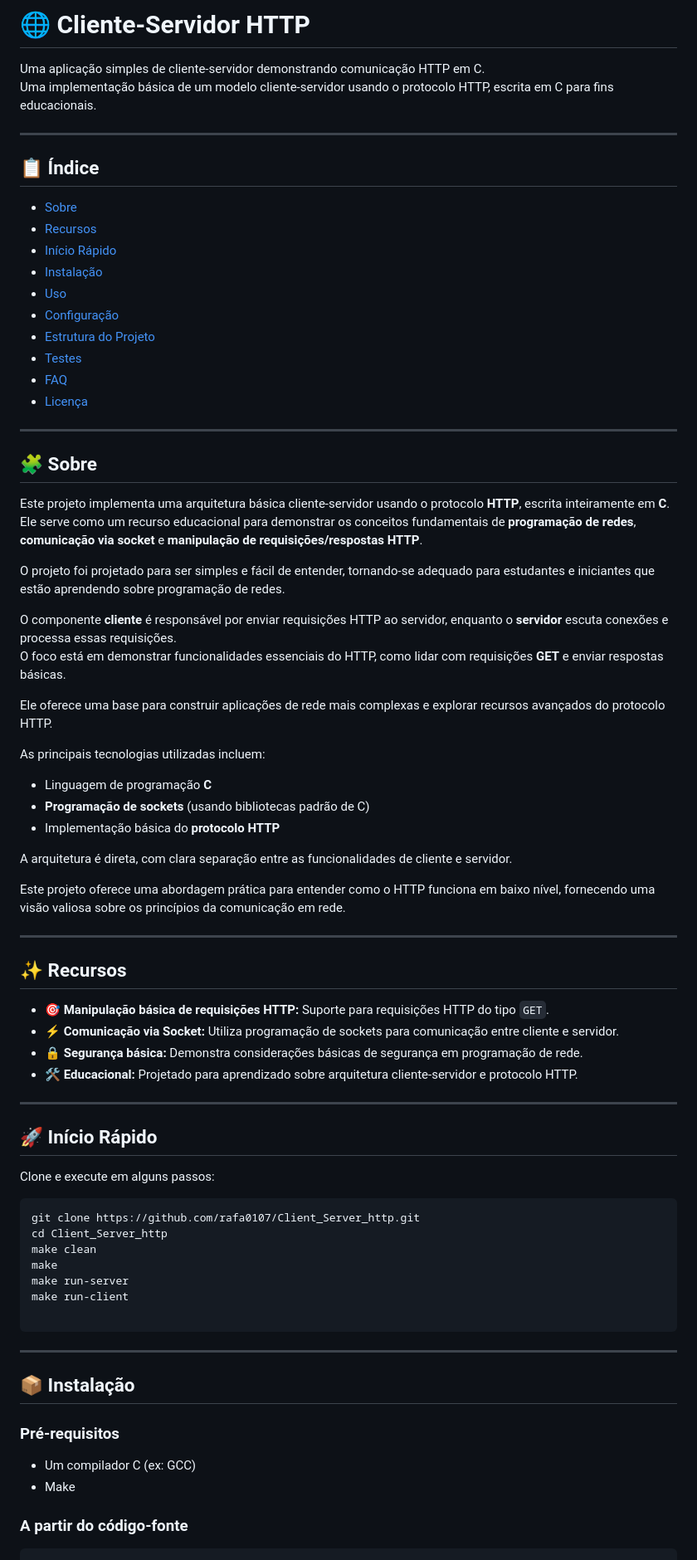
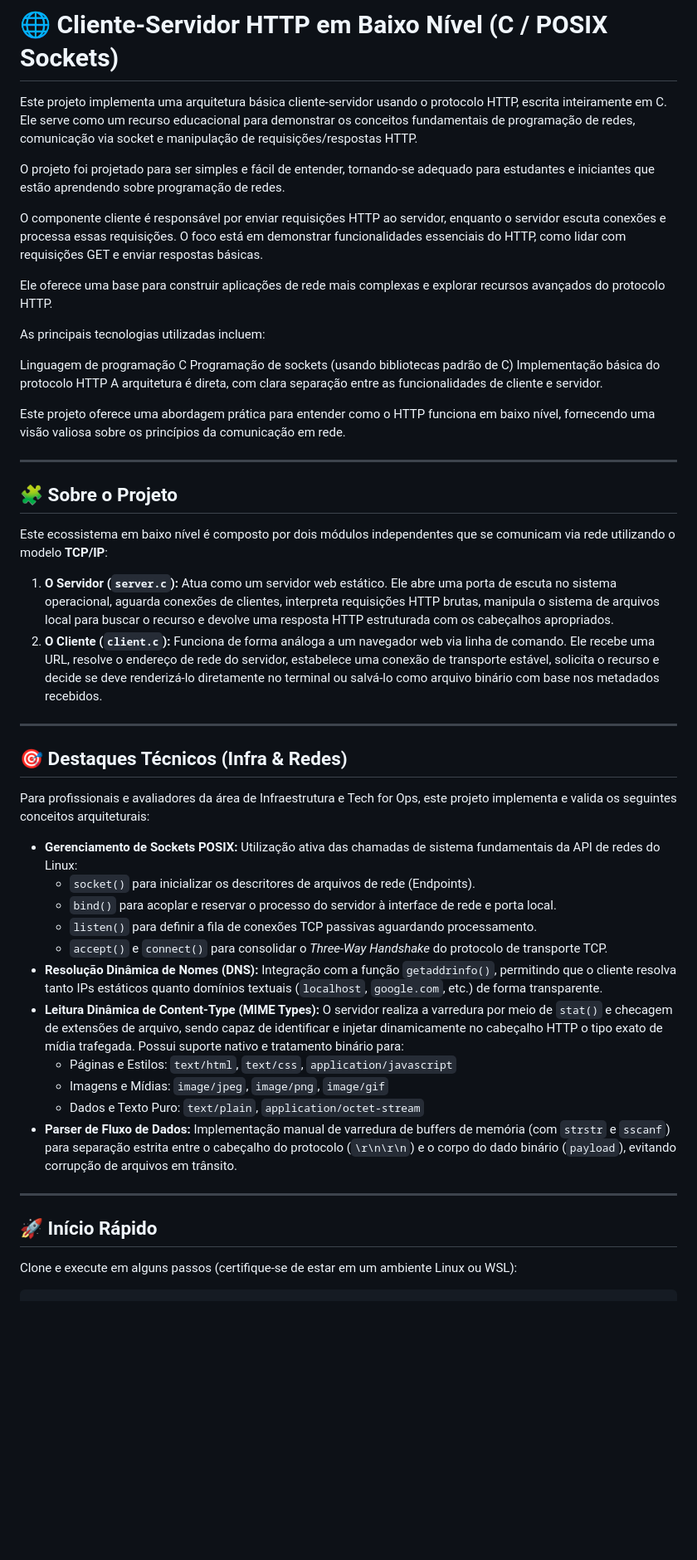
Before and after one commit to rafa0107/Client_Server_http, a Markdown page: README.md, the part around one of its changes. Shown at 83% size. Drawn GitHub-style; blank space fills up the shorter version.

Commit message:
alteracoes readme para entendimento projeto

````diff
--- a/README.md
+++ b/README.md
@@ -1,82 +1,56 @@
-# 🌐 Cliente-Servidor HTTP
+# 🌐 Cliente-Servidor HTTP em Baixo Nível (C / POSIX Sockets)
 
-Uma aplicação simples de cliente-servidor demonstrando comunicação HTTP em C.
-Uma implementação básica de um modelo cliente-servidor usando o protocolo HTTP, escrita em C para fins educacionais.
-
----
-
-## 📋 Índice
-
-- [Sobre](#sobre)
-- [Recursos](#recursos)
-- [Início Rápido](#início-rápido)
-- [Instalação](#instalação)
-- [Uso](#uso)
-- [Configuração](#configuração)
-- [Estrutura do Projeto](#estrutura-do-projeto)
-- [Testes](#testes)
-- [FAQ](#faq)
-- [Licença](#licença)
-
-
----
-
-## 🧩 Sobre
-
-Este projeto implementa uma arquitetura básica cliente-servidor usando o protocolo **HTTP**, escrita inteiramente em **C**.
-Ele serve como um recurso educacional para demonstrar os conceitos fundamentais de **programação de redes**, **comunicação via socket** e **manipulação de requisições/respostas HTTP**.
+Este projeto implementa uma arquitetura básica cliente-servidor usando o protocolo HTTP, escrita inteiramente em C.
+Ele serve como um recurso educacional para demonstrar os conceitos fundamentais de programação de redes, comunicação via socket e manipulação de requisições/respostas HTTP.
 
 O projeto foi projetado para ser simples e fácil de entender, tornando-se adequado para estudantes e iniciantes que estão aprendendo sobre programação de redes.
 
-O componente **cliente** é responsável por enviar requisições HTTP ao servidor, enquanto o **servidor** escuta conexões e processa essas requisições.
-O foco está em demonstrar funcionalidades essenciais do HTTP, como lidar com requisições **GET** e enviar respostas básicas.
+O componente cliente é responsável por enviar requisições HTTP ao servidor, enquanto o servidor escuta conexões e processa essas requisições.
+O foco está em demonstrar funcionalidades essenciais do HTTP, como lidar com requisições GET e enviar respostas básicas.
 
 Ele oferece uma base para construir aplicações de rede mais complexas e explorar recursos avançados do protocolo HTTP.
 
 As principais tecnologias utilizadas incluem:
-- Linguagem de programação **C**
-- **Programação de sockets** (usando bibliotecas padrão de C)
-- Implementação básica do **protocolo HTTP**
 
+Linguagem de programação C
+Programação de sockets (usando bibliotecas padrão de C)
+Implementação básica do protocolo HTTP
 A arquitetura é direta, com clara separação entre as funcionalidades de cliente e servidor.
 
 Este projeto oferece uma abordagem prática para entender como o HTTP funciona em baixo nível, fornecendo uma visão valiosa sobre os princípios da comunicação em rede.
 
 ---
 
-## ✨ Recursos
+## 🧩 Sobre o Projeto
 
-- 🎯 **Manipulação básica de requisições HTTP:** Suporte para requisições HTTP do tipo `GET`.
-- ⚡ **Comunicação via Socket:** Utiliza programação de sockets para comunicação entre cliente e servidor.
-- 🔒 **Segurança básica:** Demonstra considerações básicas de segurança em programação de rede.
-- 🛠️ **Educacional:** Projetado para aprendizado sobre arquitetura cliente-servidor e protocolo HTTP.
+Este ecossistema em baixo nível é composto por dois módulos independentes que se comunicam via rede utilizando o modelo **TCP/IP**:
+
+1. **O Servidor (`server.c`):** Atua como um servidor web estático. Ele abre uma porta de escuta no sistema operacional, aguarda conexões de clientes, interpreta requisições HTTP brutas, manipula o sistema de arquivos local para buscar o recurso e devolve uma resposta HTTP estruturada com os cabeçalhos apropriados.
+2. **O Cliente (`client.c`):** Funciona de forma análoga a um navegador web via linha de comando. Ele recebe uma URL, resolve o endereço de rede do servidor, estabelece uma conexão de transporte estável, solicita o recurso e decide se deve renderizá-lo diretamente no terminal ou salvá-lo como arquivo binário com base nos metadados recebidos.
+
+---
+
+## 🎯 Destaques Técnicos (Infra & Redes)
+
+Para profissionais e avaliadores da área de Infraestrutura e Tech for Ops, este projeto implementa e valida os seguintes conceitos arquiteturais:
+
+* **Gerenciamento de Sockets POSIX:** Utilização ativa das chamadas de sistema fundamentais da API de redes do Linux:
+  * `socket()` para inicializar os descritores de arquivos de rede (Endpoints).
+  * `bind()` para acoplar e reservar o processo do servidor à interface de rede e porta local.
+  * `listen()` para definir a fila de conexões TCP passivas aguardando processamento.
+  * `accept()` e `connect()` para consolidar o *Three-Way Handshake* do protocolo de transporte TCP.
+* **Resolução Dinâmica de Nomes (DNS):** Integração com a função `getaddrinfo()`, permitindo que o cliente resolva tanto IPs estáticos quanto domínios textuais (`localhost`, `google.com`, etc.) de forma transparente.
+* **Leitura Dinâmica de Content-Type (MIME Types):** O servidor realiza a varredura por meio de `stat()` e checagem de extensões de arquivo, sendo capaz de identificar e injetar dinamicamente no cabeçalho HTTP o tipo exato de mídia trafegada. Possui suporte nativo e tratamento binário para:
+  * Páginas e Estilos: `text/html`, `text/css`, `application/javascript`
+  * Imagens e Mídias: `image/jpeg`, `image/png`, `image/gif`
+  * Dados e Texto Puro: `text/plain`, `application/octet-stream`
+* **Parser de Fluxo de Dados:** Implementação manual de varredura de buffers de memória (com `strstr` e `sscanf`) para separação estrita entre o cabeçalho do protocolo (`\r\n\r\n`) e o corpo do dado binário (`payload`), evitando corrupção de arquivos em trânsito.
 
 ---
 
 ## 🚀 Início Rápido
 
-Clone e execute em alguns passos:
-
-```bash
-git clone https://github.com/rafa0107/Client_Server_http.git
-cd Client_Server_http
-make clean
-make
-make run-server
-make run-client
-
-```
-
----
-
-## 📦 Instalação
-
-### Pré-requisitos
-
-- Um compilador C (ex: GCC)
-- Make
-
-### A partir do código-fonte
+Clone e execute em alguns passos (certifique-se de estar em um ambiente Linux ou WSL):
 
 ```bash
 # Clonar o repositório
````
Also changed, not shown: other parts of README.md (+67 -67 lines).
